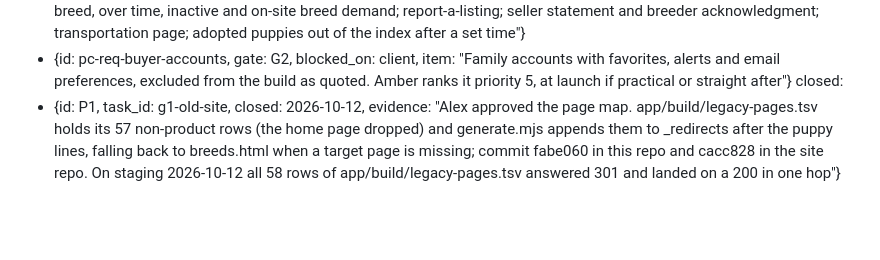
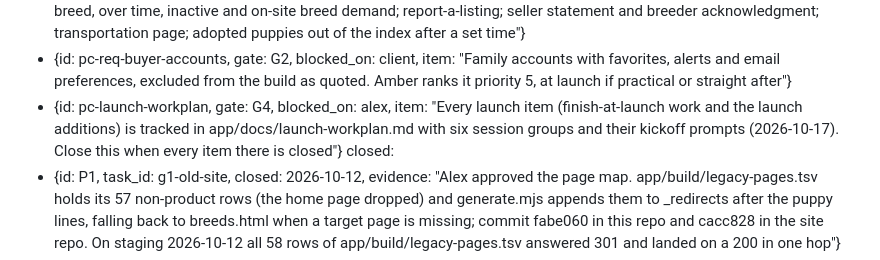
Before and after one commit to alexharper24/puppyconnection-website-repo, a Markdown page: _claude-state.md, the part around the change. GitHub-like rendering; blank space fills up the shorter version.

Commit message:
Add the launch workplan with every launch item and its session
Co-Authored-By: Claude Opus 5.5 <noreply@anthropic.com>

```diff
--- a/_claude-state.md
+++ b/_claude-state.md
@@ -91,6 +91,7 @@ open:
   - {id: pc-req-fields, gate: G2, blocked_on: alex, item: "Puppy fields for registration, markings, health, vaccinations, deworming, disclosures, deposit link and video; saved sire and dam with health testing and pedigree (supersedes pc-parents); document uploads marked public or private"}
   - {id: pc-req-directory, gate: G2, blocked_on: alex, item: "Sex, age, registration and state filters and sorting; admin reports by breed, over time, inactive and on-site breed demand; report-a-listing; seller statement and breeder acknowledgment; transportation page; adopted puppies out of the index after a set time"}
   - {id: pc-req-buyer-accounts, gate: G2, blocked_on: client, item: "Family accounts with favorites, alerts and email preferences, excluded from the build as quoted. Amber ranks it priority 5, at launch if practical or straight after"}
+  - {id: pc-launch-workplan, gate: G4, blocked_on: alex, item: "Every launch item (finish-at-launch work and the launch additions) is tracked in app/docs/launch-workplan.md with six session groups and their kickoff prompts (2026-10-17). Close this when every item there is closed"}
 closed:
   - {id: P1, task_id: g1-old-site, closed: 2026-10-12, evidence: "Alex approved the page map. app/build/legacy-pages.tsv holds its 57 non-product rows (the home page dropped) and generate.mjs appends them to _redirects after the puppy lines, falling back to breeds.html when a target page is missing; commit fabe060 in this repo and cacc828 in the site repo. On staging 2026-10-12 all 58 rows of app/build/legacy-pages.tsv answered 301 and landed on a 200 in one hop"}
   - {id: P2, task_id: g1-old-site, closed: 2026-10-12, evidence: "Approving the map took its recommended defaults: Pomsky, Miniature Pinscher, Basset Hound, Pug, Portuguese Water Dog and hypoallergenic go to breeds.html, transportation to how-it-works.html. Repoint hypoallergenic when the low-shedding guide is built; commit fabe060 in this repo and cacc828 in the site repo. On staging 2026-10-12 all 58 rows of app/build/legacy-pages.tsv answered 301 and landed on a 200 in one hop"}
```
Also changed, not shown: app/docs/launch-workplan.md (added, +121 -0 lines).
